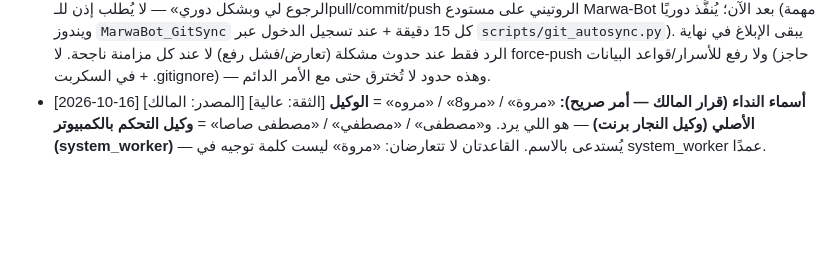
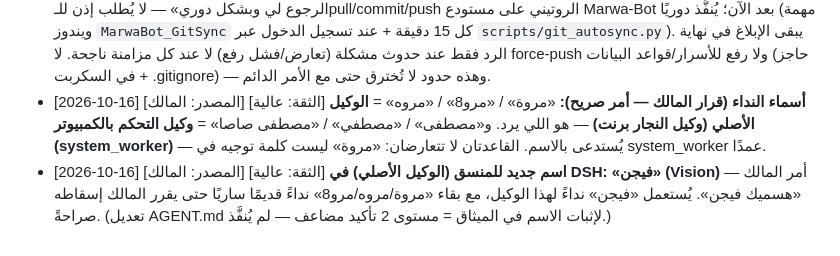
Before and after one commit to mahmoudelnagarprint-web/Marwa-Bot, a Markdown page: memory/owner_preferences.md, the part around the change. Drawn GitHub-style; blank space fills up the shorter version.

```diff
--- a/memory/owner_preferences.md
+++ b/memory/owner_preferences.md
@@ -8,3 +8,4 @@
 - [2026-10-12] [المصدر: المالك] [الثقة: عالية] **صيغة الأسئلة (قاعدة دائمة):** اعرض كل سؤال تأكيد أو قرار أو اقتراح أو سؤال للمعرفة والتدريب **كخيارات قابلة للضغط** (نعم / لا / تعديل) باستخدام أداة الأسئلة المتاحة (ask_user_question)، مع الخيار الموصى به أولًا. **سؤال واحد في الرد.**
 - [2026-10-16] [المصدر: المالك] [الثقة: عالية] **أمر دائم: المزامنة مع GitHub تلقائية.** «دايمًا ارفع واسحب من جيت هب بدون الرجوع لي وبشكل دوري» — لا يُطلب إذن للـpull/commit/push الروتيني على مستودع Marwa-Bot بعد الآن؛ يُنفَّذ دوريًا (مهمة ويندوز `MarwaBot_GitSync` كل 15 دقيقة + عند تسجيل الدخول عبر `scripts/git_autosync.py`). يبقى الإبلاغ في نهاية الرد فقط عند حدوث مشكلة (تعارض/فشل رفع) لا عند كل مزامنة ناجحة. لا force-push ولا رفع للأسرار/قواعد البيانات (حاجز في السكربت + .gitignore) — وهذه حدود لا تُخترق حتى مع الأمر الدائم.
 - [2026-10-16] [المصدر: المالك] [الثقة: عالية] **أسماء النداء (قرار المالك — أمر صريح):** «مروة» / «مرو8» / «مروه» = **الوكيل الأصلي (وكيل النجار برنت)** — هو اللي يرد. و«مصطفى» / «مصطفي» / «مصطفى صاصا» = **وكيل التحكم بالكمبيوتر (system_worker)** — يُستدعى بالاسم. القاعدتان لا تتعارضان: «مروة» ليست كلمة توجيه في system_worker عمدًا.
+- [2026-10-16] [المصدر: المالك] [الثقة: عالية] **اسم جديد للمنسق (الوكيل الأصلي) في DSH: «فيجن» (Vision)** — أمر المالك «هسميك فيجن». يُستعمل «فيجن» نداءً لهذا الوكيل، مع بقاء «مروة/مروه/مرو8» نداءً قديمًا ساريًا حتى يقرر المالك إسقاطه صراحةً. (تعديل AGENT.md لإثبات الاسم في الميثاق = مستوى 2 تأكيد مضاعف — لم يُنفَّذ.)
```
Also changed, not shown: memory/decisions_log.md (+1 -0 lines).
